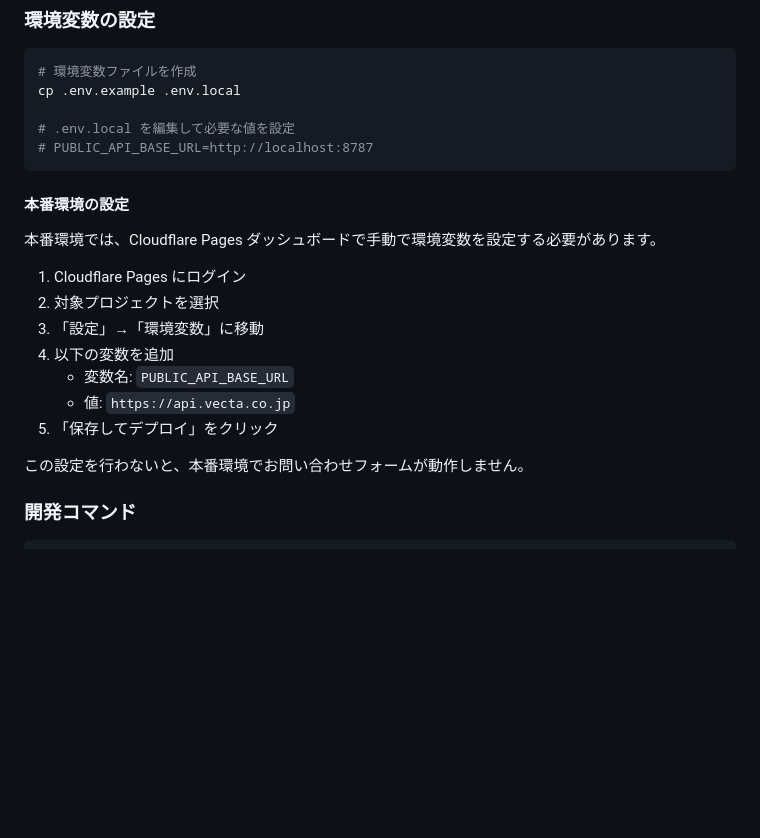
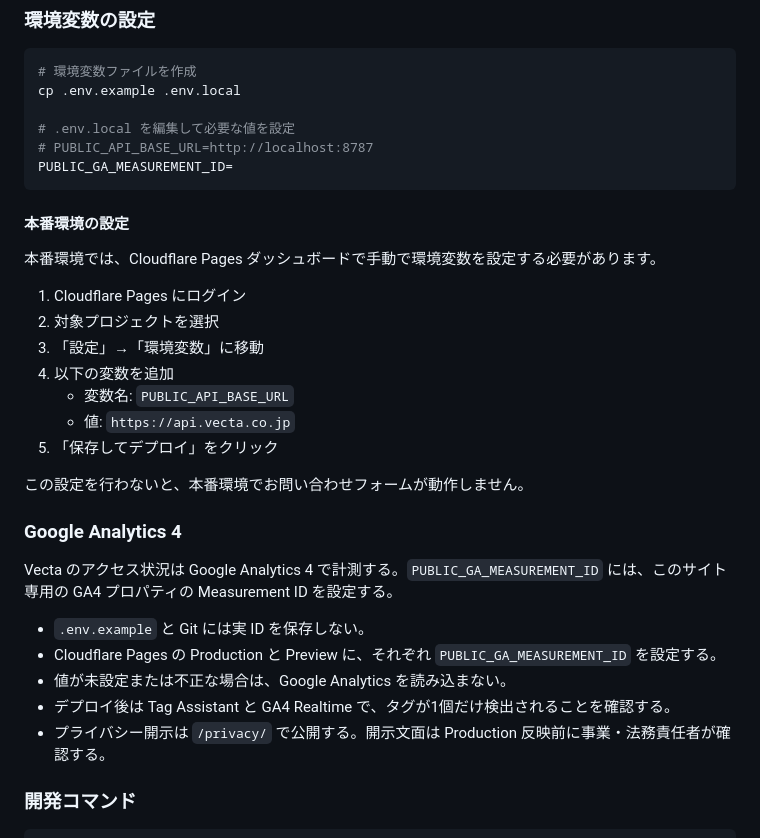
Before and after one commit to vectajp/vecta.co.jp, a Markdown page: README.md, the part around the change. Drawn GitHub-style; blank space fills up the shorter version.

Commit message:
docs: Vecta の GA4 設定手順を追加

````diff
--- a/README.md
+++ b/README.md
@@ -44,6 +44,7 @@ cp .env.example .env.local
 
 # .env.local を編集して必要な値を設定
 # PUBLIC_API_BASE_URL=http://localhost:8787
+PUBLIC_GA_MEASUREMENT_ID=
 ```
 
 #### 本番環境の設定
@@ -59,6 +60,16 @@ cp .env.example .env.local
 5. 「保存してデプロイ」をクリック
 
 この設定を行わないと、本番環境でお問い合わせフォームが動作しません。
+
+### Google Analytics 4
+
+Vecta のアクセス状況は Google Analytics 4 で計測する。`PUBLIC_GA_MEASUREMENT_ID` には、このサイト専用の GA4 プロパティの Measurement ID を設定する。
+
+- `.env.example` と Git には実 ID を保存しない。
+- Cloudflare Pages の Production と Preview に、それぞれ `PUBLIC_GA_MEASUREMENT_ID` を設定する。
+- 値が未設定または不正な場合は、Google Analytics を読み込まない。
+- デプロイ後は Tag Assistant と GA4 Realtime で、タグが1個だけ検出されることを確認する。
+- プライバシー開示は `/privacy/` で公開する。開示文面は Production 反映前に事業・法務責任者が確認する。
 
 ### 開発コマンド
 
````
